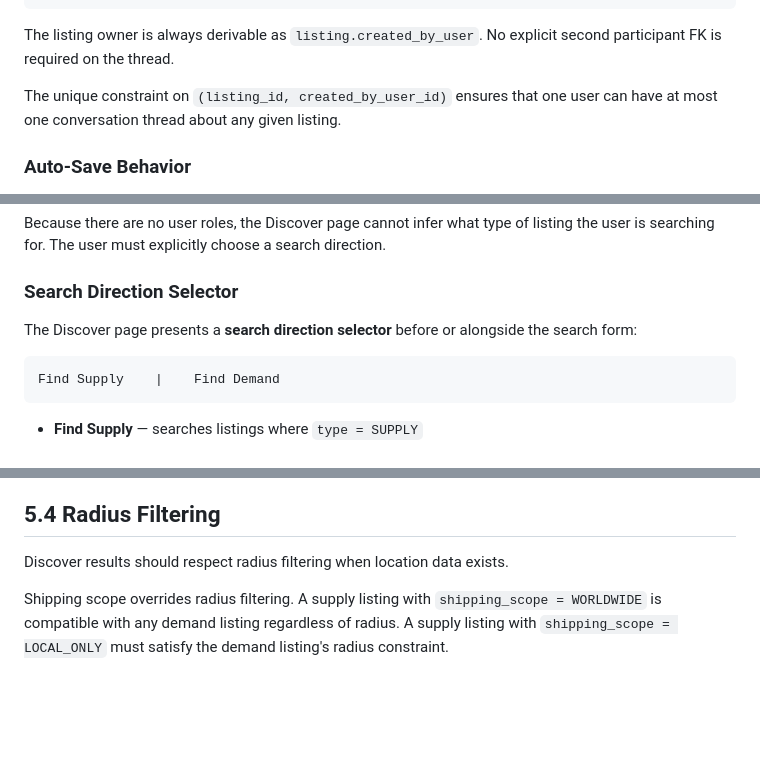
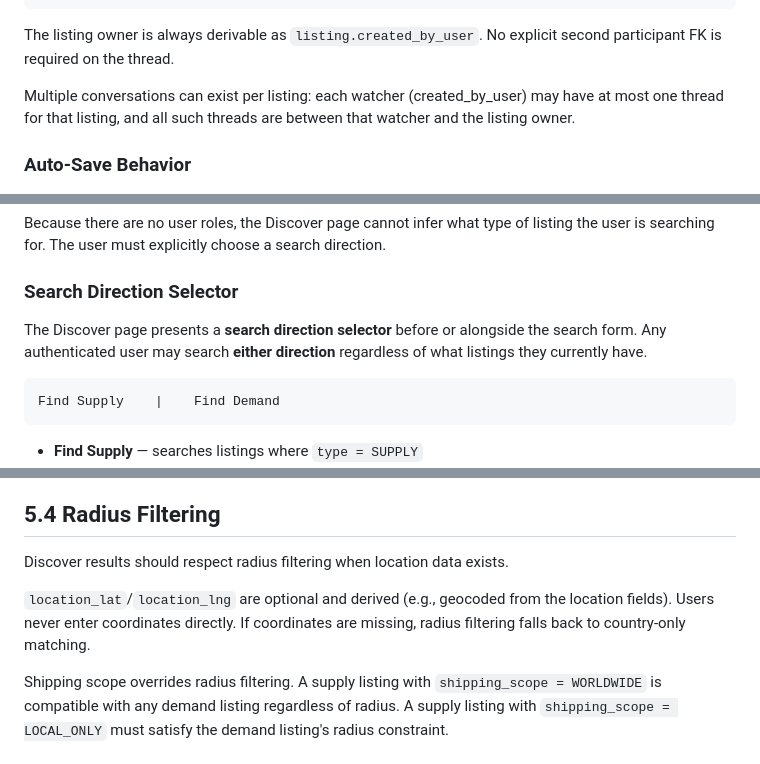
Before and after one commit to dougboude/ecommerceb2b, a Markdown page: ai-docs/PRODUCT_ROADMAP.md, 3 parts joined by grey strips. GitHub-like rendering; blank space fills up the shorter version.

````diff
--- a/ai-docs/PRODUCT_ROADMAP.md
+++ b/ai-docs/PRODUCT_ROADMAP.md
@@ -333,7 +335,7 @@ Unique constraint: (listing_id, created_by_user_id)
 
 The listing owner is always derivable as `listing.created_by_user`. No explicit second participant FK is required on the thread.
 
-The unique constraint on `(listing_id, created_by_user_id)` ensures that one user can have at most one conversation thread about any given listing.
+Multiple conversations can exist per listing: each watcher (created_by_user) may have at most one thread for that listing, and all such threads are between that watcher and the listing owner.
 
 ### Auto‑Save Behavior
 
@@ -374,7 +376,7 @@ Because there are no user roles, the Discover page cannot infer what type of lis
 
 ### Search Direction Selector
 
-The Discover page presents a **search direction selector** before or alongside the search form:
+The Discover page presents a **search direction selector** before or alongside the search form. Any authenticated user may search **either direction** regardless of what listings they currently have.
 
 ```
 Find Supply    |    Find Demand
@@ -462,6 +464,8 @@ Users may upload a profile image used on:
 ## 5.4 Radius Filtering
 
 Discover results should respect radius filtering when location data exists.
+
+`location_lat`/`location_lng` are optional and derived (e.g., geocoded from the location fields). Users never enter coordinates directly. If coordinates are missing, radius filtering falls back to country-only matching.
 
 Shipping scope overrides radius filtering. A supply listing with `shipping_scope = WORLDWIDE` is compatible with any demand listing regardless of radius. A supply listing with `shipping_scope = LOCAL_ONLY` must satisfy the demand listing's radius constraint.
 
````
Also changed, not shown: other parts of ai-docs/PRODUCT_ROADMAP.md (+7 -5 lines), ai-docs/SESSION_STATUS.md (+2 -1 lines).
